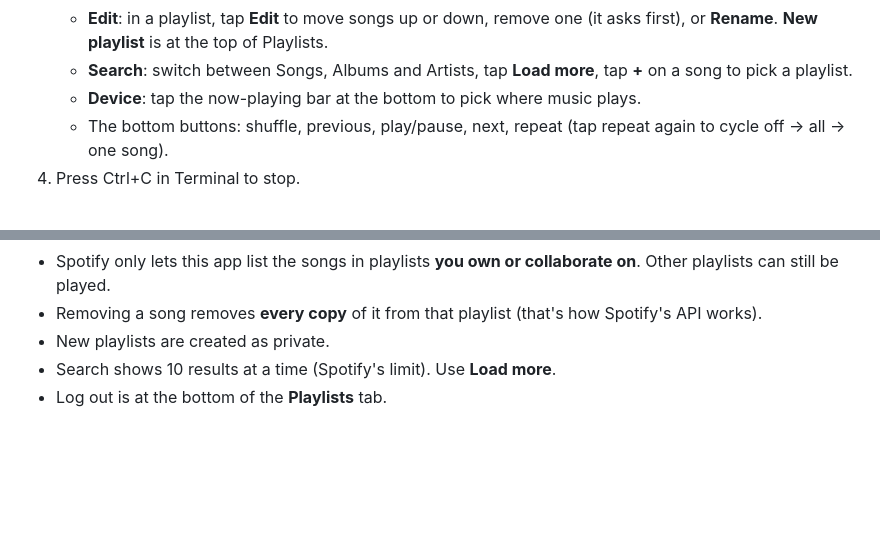
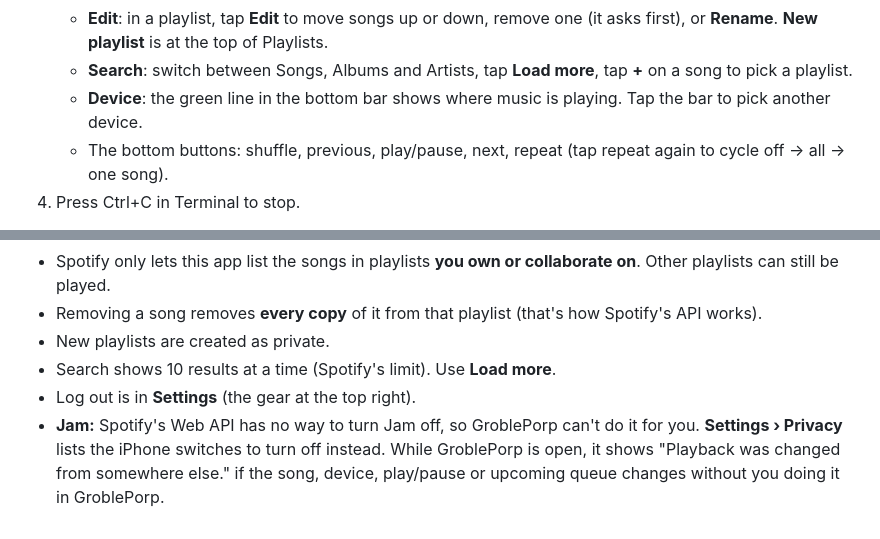
Before and after one commit to munhyeonsua/GroblePorp, a Markdown page: README.md, 2 parts joined by grey strips. GitHub-like rendering; blank space fills up the shorter version.

Commit message:
Explain Jam limits and the new Privacy page in the guide
Co-Authored-By: Claude Opus 5.5 <noreply@anthropic.com>

```diff
--- a/README.md
+++ b/README.md
@@ -50,7 +50,7 @@ The app never asks for suggestions, but the Spotify app can add them by itself.
    - **Add songs**: in a playlist, tap **Add songs**, search, and tap **+** on songs. Tap **Done** when finished.
    - **Edit**: in a playlist, tap **Edit** to move songs up or down, remove one (it asks first), or **Rename**. **New playlist** is at the top of Playlists.
    - **Search**: switch between Songs, Albums and Artists, tap **Load more**, tap **+** on a song to pick a playlist.
-   - **Device**: tap the now-playing bar at the bottom to pick where music plays.
+   - **Device**: the green line in the bottom bar shows where music is playing. Tap the bar to pick another device.
    - The bottom buttons: shuffle, previous, play/pause, next, repeat (tap repeat again to cycle off → all → one song).
 4. Press Ctrl+C in Terminal to stop.
 
@@ -63,4 +63,5 @@ The app never asks for suggestions, but the Spotify app can add them by itself.
 - Removing a song removes **every copy** of it from that playlist (that's how Spotify's API works).
 - New playlists are created as private.
 - Search shows 10 results at a time (Spotify's limit). Use **Load more**.
-- Log out is at the bottom of the **Playlists** tab.
+- Log out is in **Settings** (the gear at the top right).
+- **Jam:** Spotify's Web API has no way to turn Jam off, so GroblePorp can't do it for you. **Settings › Privacy** lists the iPhone switches to turn off instead. While GroblePorp is open, it shows "Playback was changed from somewhere else." if the song, device, play/pause or upcoming queue changes without you doing it in GroblePorp.
```
